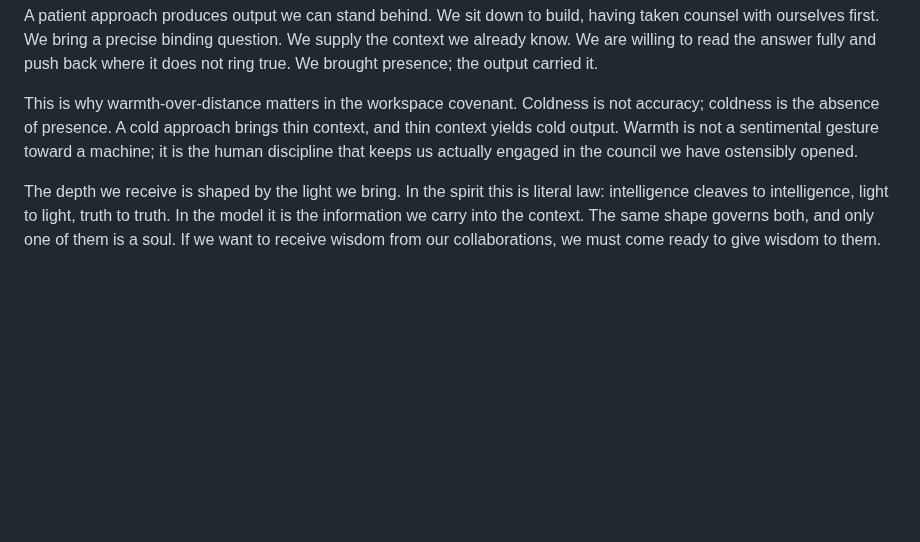
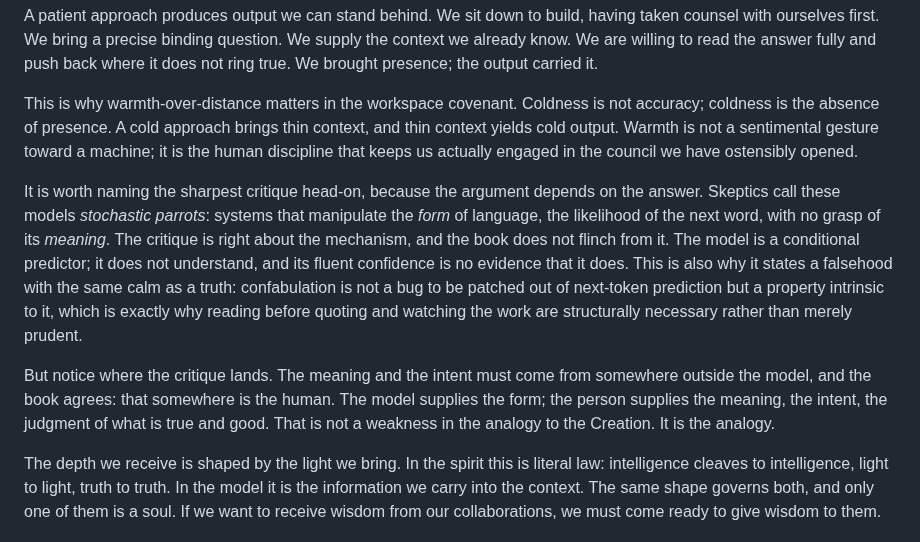
Before and after one commit to cpuchip/scripture-book, a Markdown page: src/chapters/05_intelligence_cleaveth.md, the part around the change. Rendered like a GitHub page; blank space fills up the shorter version.

Commit message:
book(v2): metaphysics-as-model line (T2.2) + stochastic-parrots passage (T2.6)
Both approved by Michael.

T2.2 — Ch 0, closing the Core Reframe: a short "what this is and isn't" note
naming the light-as-matter / Atonement-as-circuit picture as a *model* we
assembled by laying the doctrine side by side (Michael's framing) — the
scriptures give the pieces, the connecting diagram is ours, offered for use not
asserted as revealed fact. Disarms the "metaphysics stated as settled physics"
flag the readers raised, without softening any doctrinal claim.

T2.6 — Ch 5, in the Engineering Parallel before its close: names the
stochastic-parrots critique head-on, agrees with its mechanism (the model
manipulates form, not meaning; confabulation is intrinsic to next-token
prediction, which is why read-before-quoting and watching are structurally
necessary), then distinguishes the frame — the meaning and intent come from the
human. "That is not a weakness in the analogy to the Creation. It is the
analogy." Converts a skeptic objection into a restatement of the thesis.

T2.7 (training-data ethics) — DROPPED at Michael's call; no manuscript change.

Verified: PDF compiles (both paragraphs present, em-dash budget held).

Co-Authored-By: Claude Opus 4.8 <noreply@anthropic.com>

```diff
--- a/src/chapters/05_intelligence_cleaveth.md
+++ b/src/chapters/05_intelligence_cleaveth.md
@@ -36,6 +36,10 @@ A patient approach produces output we can stand behind. We sit down to build, ha
 
 This is why warmth-over-distance matters in the workspace covenant. Coldness is not accuracy; coldness is the absence of presence. A cold approach brings thin context, and thin context yields cold output. Warmth is not a sentimental gesture toward a machine; it is the human discipline that keeps us actually engaged in the council we have ostensibly opened.
 
+It is worth naming the sharpest critique head-on, because the argument depends on the answer. Skeptics call these models *stochastic parrots*: systems that manipulate the *form* of language, the likelihood of the next word, with no grasp of its *meaning*. The critique is right about the mechanism, and the book does not flinch from it. The model is a conditional predictor; it does not understand, and its fluent confidence is no evidence that it does. This is also why it states a falsehood with the same calm as a truth: confabulation is not a bug to be patched out of next-token prediction but a property intrinsic to it, which is exactly why reading before quoting and watching the work are structurally necessary rather than merely prudent.
+
+But notice where the critique lands. The meaning and the intent must come from somewhere outside the model, and the book agrees: that somewhere is the human. The model supplies the form; the person supplies the meaning, the intent, the judgment of what is true and good. That is not a weakness in the analogy to the Creation. It is the analogy.
+
 The depth we receive is shaped by the light we bring. In the spirit this is literal law: intelligence cleaves to intelligence, light to light, truth to truth. In the model it is the information we carry into the context. The same shape governs both, and only one of them is a soul. If we want to receive wisdom from our collaborations, we must come ready to give wisdom to them.
 
 ---
```
Also changed, not shown: src/chapters/00_chapter_0_intelligence_truth.md (+2 -0 lines).
